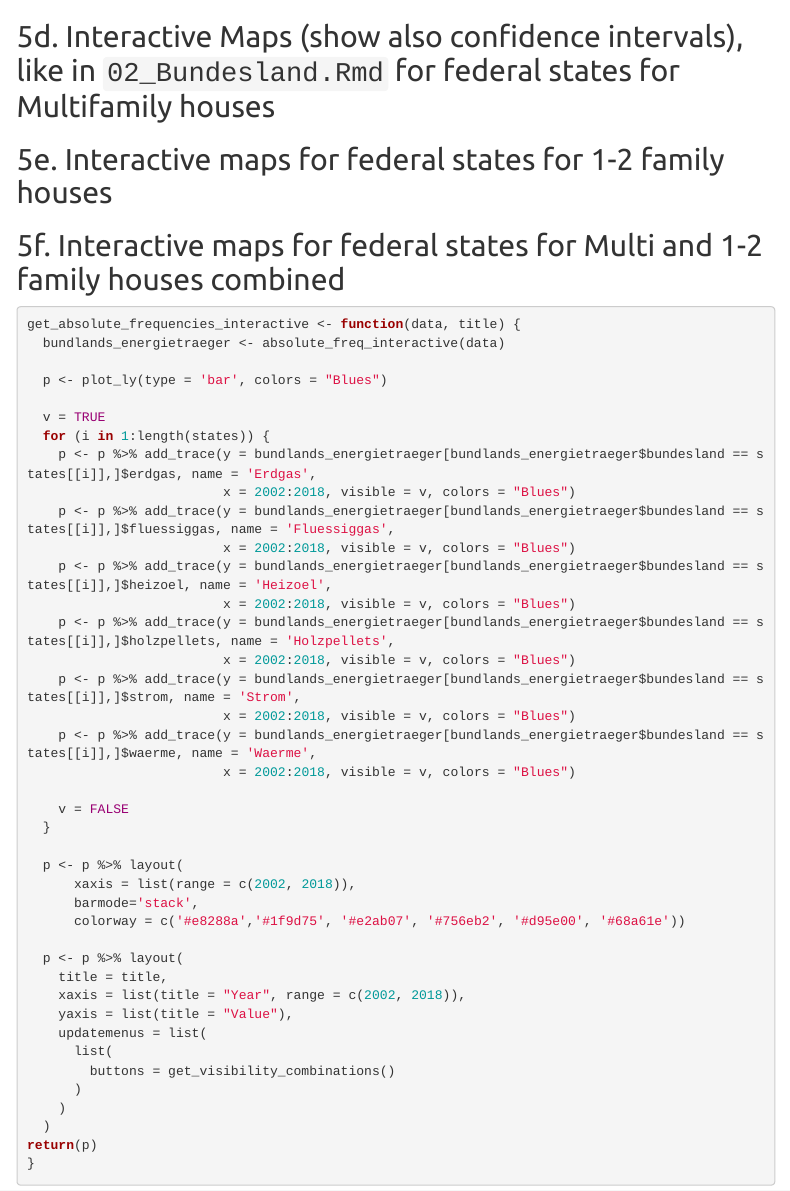
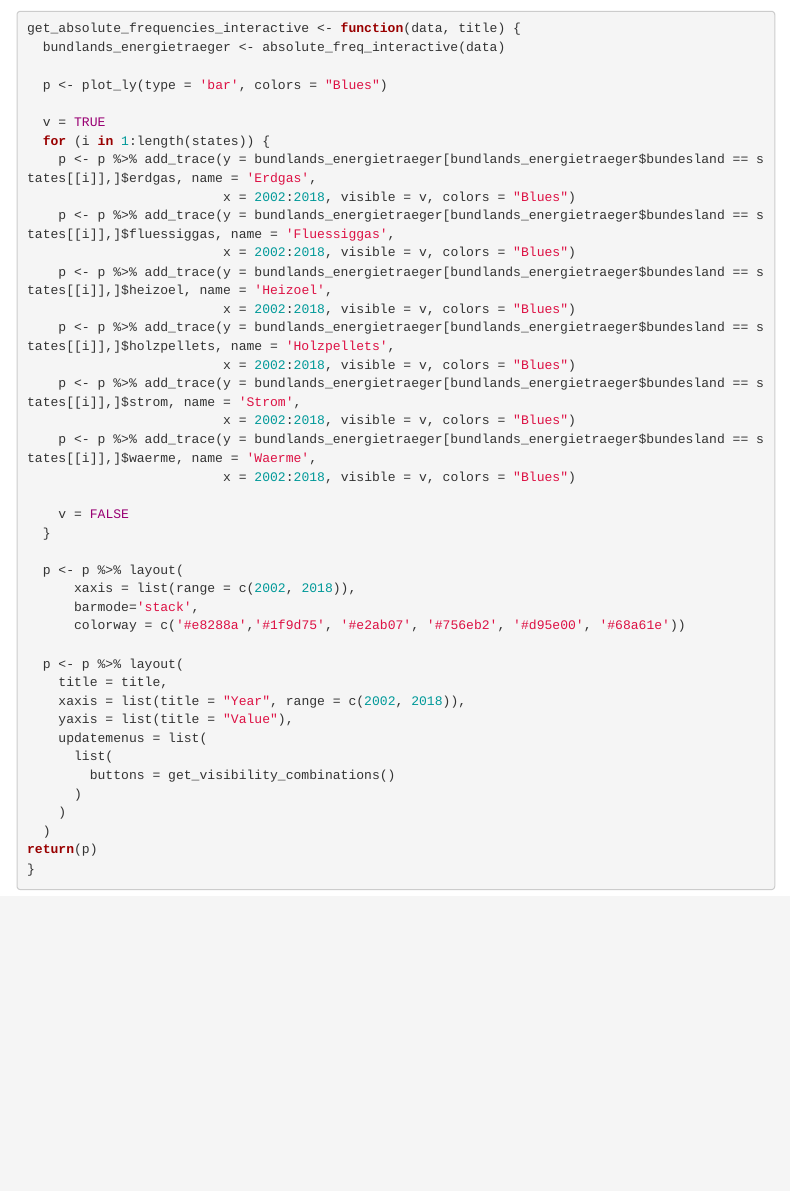
Before and after one commit to bhaskar-kamble/visualization-project2-smurfs, an R Markdown document (ProjectReport.Rmd): the page in a window 1100 px wide, from 17340 px down. Rendered offline with R 4.5, knitr and Pandoc, with nearby package versions; some code elsewhere in the file could not run offline; menus at the side of the page are left out; long lines of code are wrapped.

Commit message:
removed lines

````diff
--- a/ProjectReport.Rmd
+++ b/ProjectReport.Rmd
@@ -536,14 +536,6 @@ p
 ```
 
 
-## 5d. Interactive Maps (show also confidence intervals), like in `02_Bundesland.Rmd` for federal states for Multifamily houses
-
-
-## 5e. Interactive maps for federal states for 1-2 family houses
-
-
-
-## 5f. Interactive maps for federal states for Multi and 1-2 family houses combined
 
 
 
````
